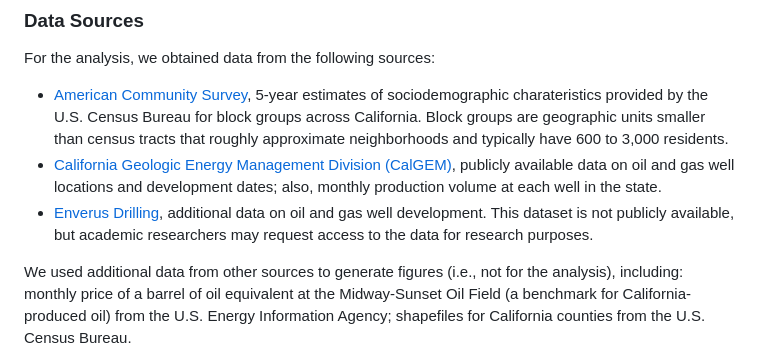
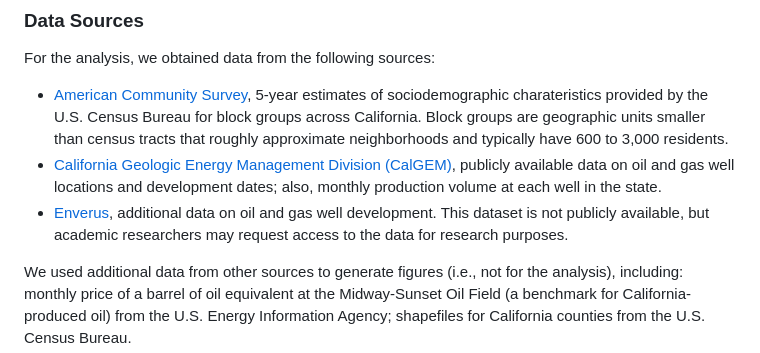
Before and after one commit to djxgonzalez/cal-ogd-proximity, a Markdown page: README.md, the part around the change. GitHub-like rendering.

```diff
--- a/README.md
+++ b/README.md
@@ -20,7 +20,7 @@ For the analysis, we obtained data from the following sources:
 
 - [American Community Survey](https://www.census.gov/programs-surveys/acs), 5-year estimates of sociodemographic charateristics provided by the U.S. Census Bureau for block groups across California. Block groups are geographic units smaller than census tracts that roughly approximate neighborhoods and typically have 600 to 3,000 residents.
 - [California Geologic Energy Management Division (CalGEM)](https://www.conservation.ca.gov/calgem/Online_Data), publicly available data on oil and gas well locations and development dates; also, monthly production volume at each well in the state.
-- [Enverus Drilling](https://www.enverus.com/), additional data on oil and gas well development. This dataset is not publicly available, but academic researchers may request access to the data for research purposes.
+- [Enverus](https://www.enverus.com/), additional data on oil and gas well development. This dataset is not publicly available, but academic researchers may request access to the data for research purposes.
 
 We used additional data from other sources to generate figures (i.e., not for the analysis), including: monthly price of a barrel of oil equivalent at the Midway-Sunset Oil Field (a benchmark for California-produced oil) from the U.S. Energy Information Agency; shapefiles for California counties from the U.S. Census Bureau.
 
```
